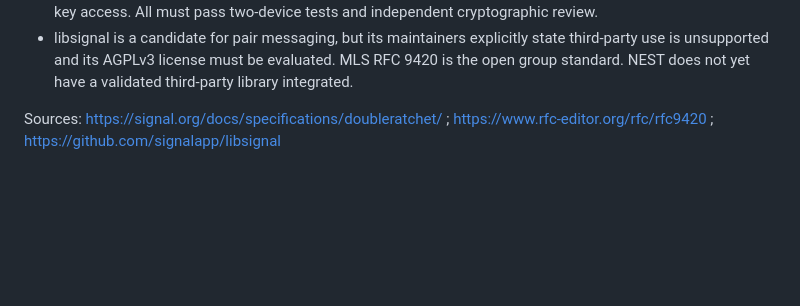
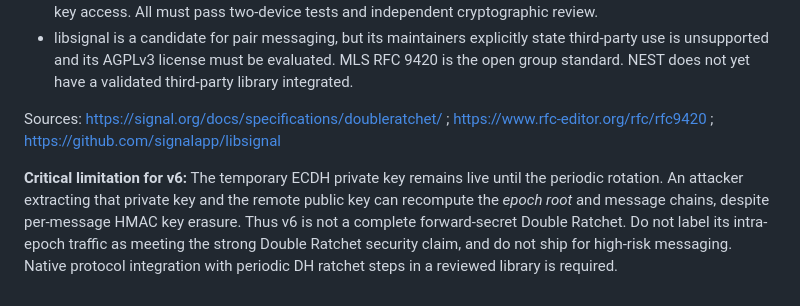
Before and after one commit to bspippi1337/nest-channel, a Markdown page: SECURITY-FORWARD-SECRECY-ROADMAP.md, the part around the change. GitHub-like rendering; blank space fills up the shorter version.

Commit message:
security(test/docs): explicitly account for surviving ECDH private key and verify root is not retained

```diff
--- a/SECURITY-FORWARD-SECRECY-ROADMAP.md
+++ b/SECURITY-FORWARD-SECRECY-ROADMAP.md
@@ -94,3 +94,5 @@ Local v4 packets cannot interoperate with local v3 packets. Run the same experim
 - libsignal is a candidate for pair messaging, but its maintainers explicitly state third-party use is unsupported and its AGPLv3 license must be evaluated. MLS RFC 9420 is the open group standard. NEST does not yet have a validated third-party library integrated.
 
 Sources: https://signal.org/docs/specifications/doubleratchet/ ; https://www.rfc-editor.org/rfc/rfc9420 ; https://github.com/signalapp/libsignal
+
+**Critical limitation for v6:** The temporary ECDH private key remains live until the periodic rotation. An attacker extracting that private key and the remote public key can recompute the *epoch root* and message chains, despite per-message HMAC key erasure. Thus v6 is not a complete forward-secret Double Ratchet. Do not label its intra-epoch traffic as meeting the strong Double Ratchet security claim, and do not ship for high-risk messaging. Native protocol integration with periodic DH ratchet steps in a reviewed library is required.
```
